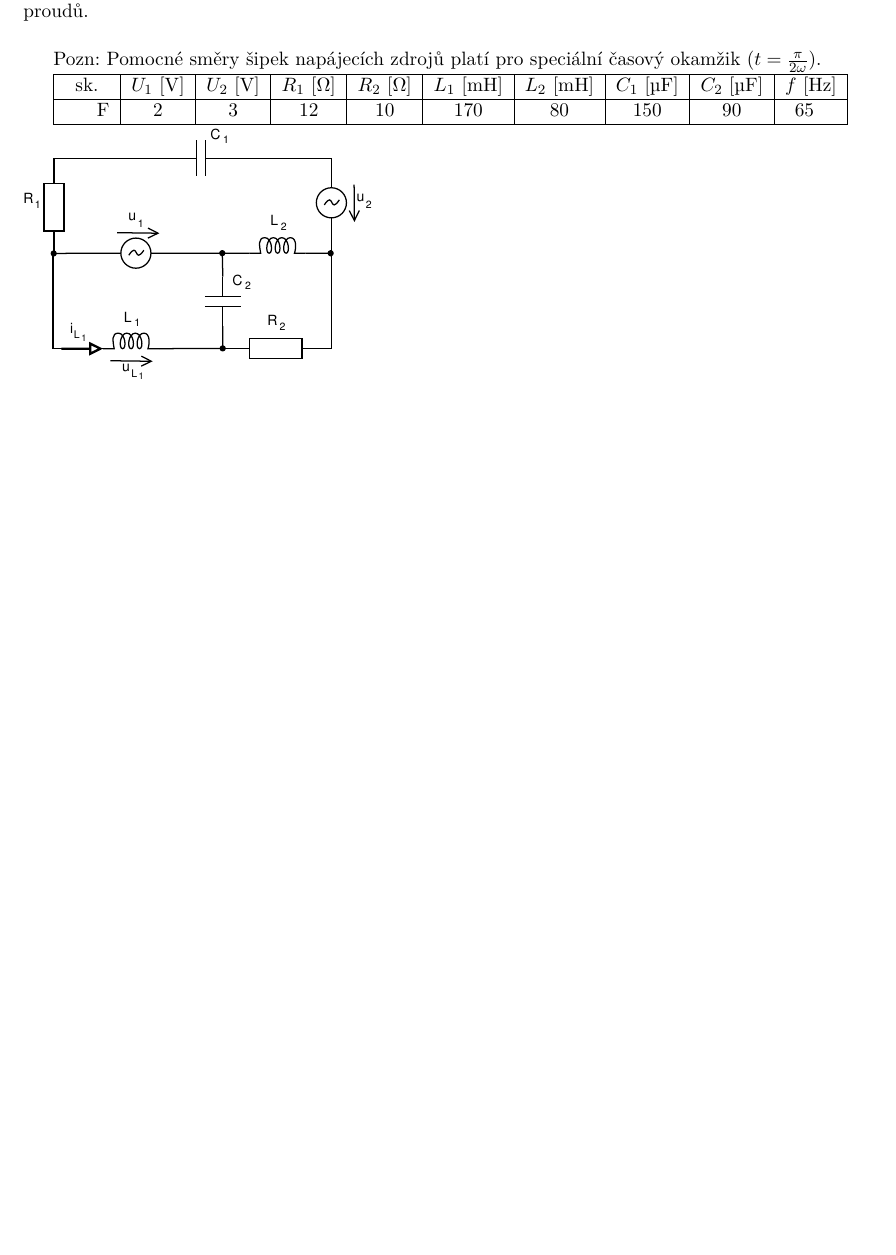
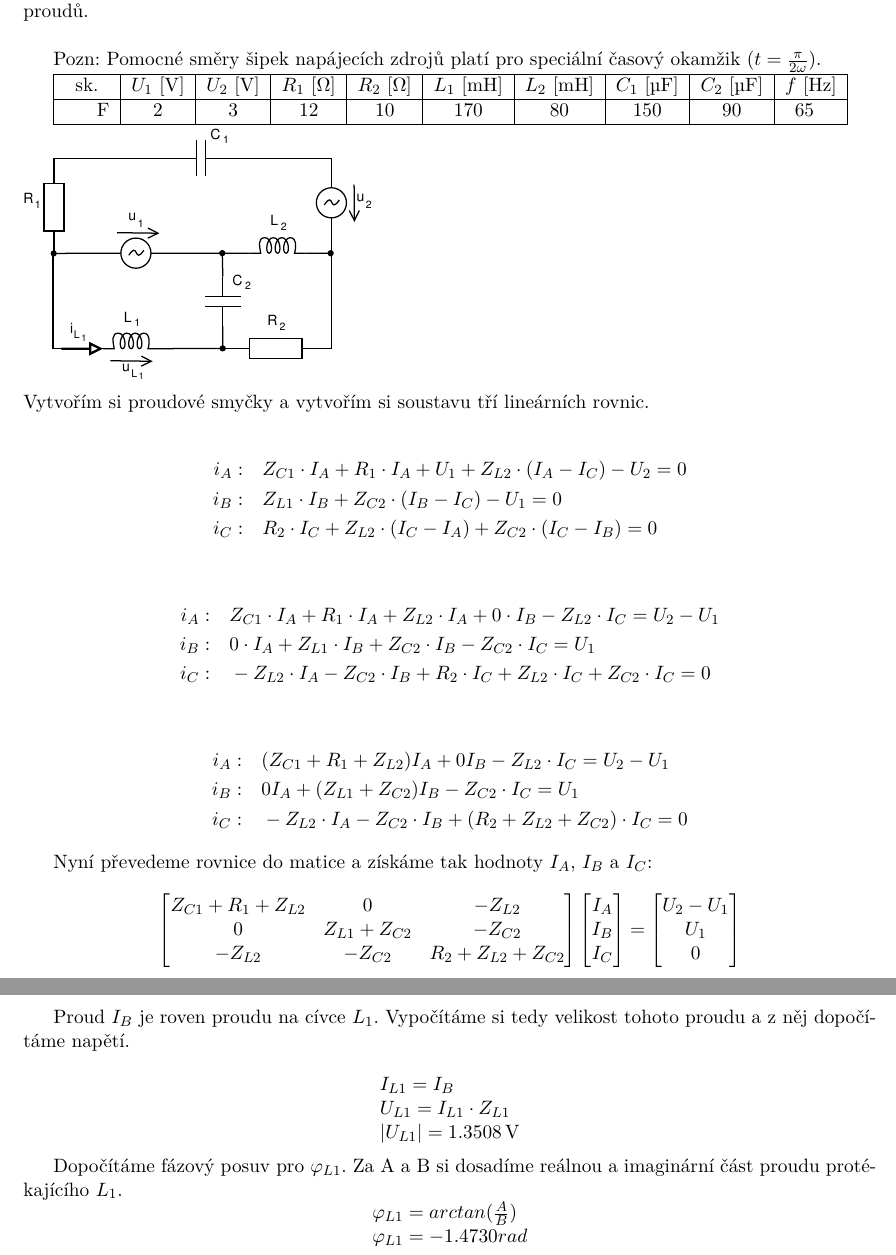
Before and after one commit to JanSchor/IEL-projekt, a LaTeX document (latex/00-projekt.tex, which reads latex/04-pr4.tex): part of page 8 of 11 before the commit and two parts of pages 8 and 9 of 12 after it, the two joined at a grey line, cut so that both start at the same text, the shorter picture padded with empty space. Compiled offline with pdfLaTeX.

Commit message:
Project completed Task 5 completed Added accidentally removed part from task 5. Corrected some small mistakes in text.

```diff
--- a/latex/04-pr4.tex
+++ b/latex/04-pr4.tex
@@ -1,3 +1,76 @@
 \section{Příklad 4}
 
 \ctvrtyZadani{F}
+\nopagebreak
+Vytvořím si proudové smyčky a vytvořím si soustavu tří lineárních rovnic.
+
+\begin{align*}
+i_A: & \quad
+Z_{C1} \cdot I_A + R_1 \cdot I_A + U_1 + Z_{L2} \cdot (I_A - I_C) - U_2 = 0 \\
+i_B: & \quad
+Z_{L1} \cdot I_B + Z_{C2} \cdot (I_B - I_C) - U_1 = 0 \\
+i_C: & \quad
+R_2 \cdot I_C + Z_{L2} \cdot (I_C - I_A) + Z_{C2} \cdot (I_C - I_B) = 0
+\end{align*}
+
+\begin{align*}
+i_A: & \quad
+Z_{C1} \cdot I_A + R_1 \cdot I_A + Z_{L2} \cdot I_A + 0 \cdot I_B - Z_{L2} \cdot I_C = U_2 - U_1 \\
+i_B: & \quad
+0 \cdot I_A + Z_{L1} \cdot I_B + Z_{C2} \cdot I_B - Z_{C2} \cdot I_C = U_1 \\
+i_C: & \quad
+-Z_{L2} \cdot I_A - Z_{C2} \cdot I_B + R_2 \cdot I_C + Z_{L2} \cdot I_C + Z_{C2} \cdot I_C = 0
+\end{align*}
+
+\begin{align*}
+i_A: & \quad
+(Z_{C1} + R_1 + Z_{L2})I_A + 0I_B - Z_{L2} \cdot I_C = U_2 - U_1 \\
+i_B: & \quad
+0I_A + (Z_{L1} + Z_{C2})I_B - Z_{C2} \cdot I_C = U_1 \\
+i_C: & \quad
+-Z_{L2} \cdot I_A - Z_{C2} \cdot I_B + (R_2 + Z_{L2} + Z_{C2}) \cdot I_C = 0
+\end{align*}
+\par
+Nyní převedeme rovnice do matice a získáme tak hodnoty \( I_A \), \( I_B \) a \( I_C \):
+\nopagebreak
+\begin{align*}
+\begin{bmatrix}
+Z_{C1} + R_1 + Z_{L2} & 0 & -Z_{L2} \\
+0 & Z_{L1} + Z_{C2} & -Z_{C2} \\
+-Z_{L2} & -Z_{C2} & R_2 + Z_{L2} + Z_{C2}
+\end{bmatrix}
+\begin{bmatrix}
+I_A \\
+I_B \\
+I_C
+\end{bmatrix}
+=
+\begin{bmatrix}
+U_2 - U_1 \\
+U_1 \\
+0
+\end{bmatrix}
+\end{align*}
+\newpage
+
+Proud \( I_B \) je roven proudu na cívce \( L_1 \).
+Vypočítáme si tedy velikost tohoto proudu a z něj dopočítáme napětí.
+\nopagebreak
+
+\[
+\begin{array}{l}
+I_{L1} = I_B \\
+U_{L1} = I_{L1} \cdot Z_{L1} \\
+|U_{L1}| = 1.3508 \, \mathrm{V}
+\end{array}
+\]
+\par
+
+Dopočítáme fázový posuv pro \( \varphi_{L1} \).
+Za A a B si dosadíme reálnou a imaginární část proudu protékajícího \( L_1 \).
+\[
+\begin{array}{l}
+\varphi_{L1} = arctan(\frac{A}{B}) \\
+\varphi_{L1} = -1.4730 rad
+\end{array}
+\]
```
Also changed, not shown: latex/01-pr1.tex (+3 -3 lines), latex/02-pr2.tex (+3 -3 lines), latex/05-pr5.tex (+25 -9 lines), latex/06-tab.tex (+1 -1 lines), latex/00-projekt.pdf (deleted), latex/xschorj00.pdf (added), 1 other file.
